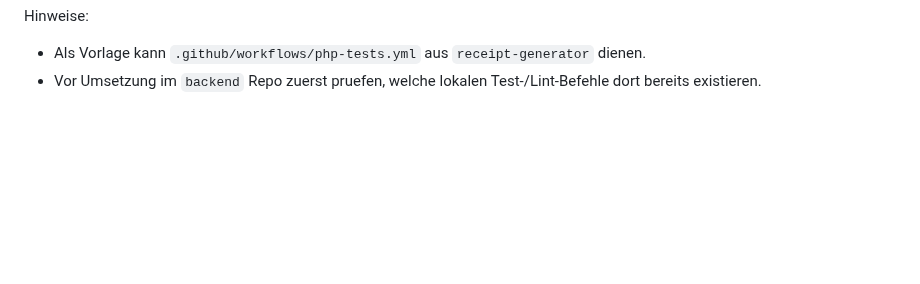
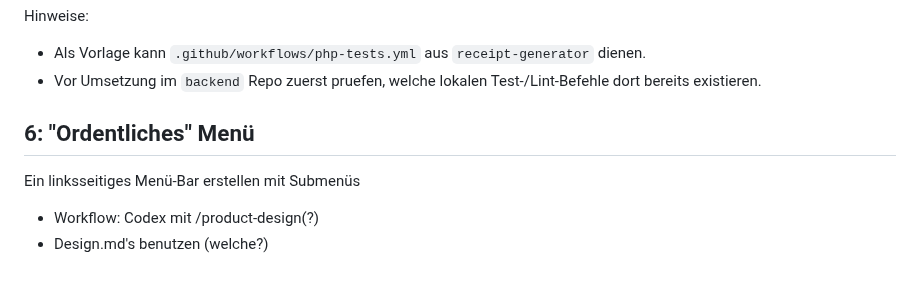
Before and after one commit to mpetrovic-hub/backend, a Markdown page: TODO.md, the part around the change. Rendered like a GitHub page; blank space fills up the shorter version.

```diff
--- a/TODO.md
+++ b/TODO.md
@@ -225,3 +225,10 @@ Akzeptanzkriterien:
 Hinweise:
 - Als Vorlage kann `.github/workflows/php-tests.yml` aus `receipt-generator` dienen.
 - Vor Umsetzung im `backend` Repo zuerst pruefen, welche lokalen Test-/Lint-Befehle dort bereits existieren.
+
+## 6: "Ordentliches" Menü
+
+Ein linksseitiges Menü-Bar erstellen mit Submenüs
+
+- Workflow: Codex mit /product-design(?)
+- Design.md's benutzen (welche?)
```
Also changed, not shown: summary-refresh-reliability-plan.md (added, +192 -0 lines).
